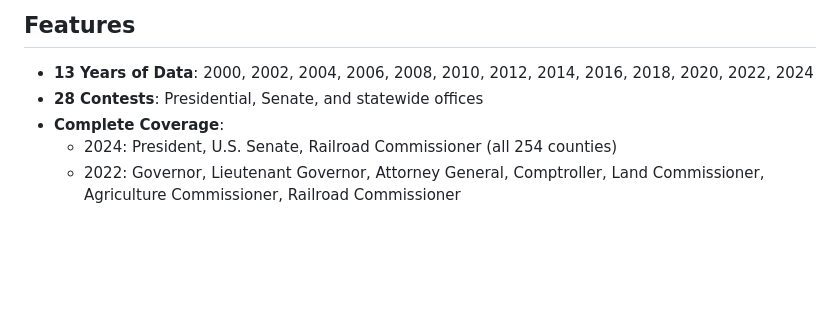
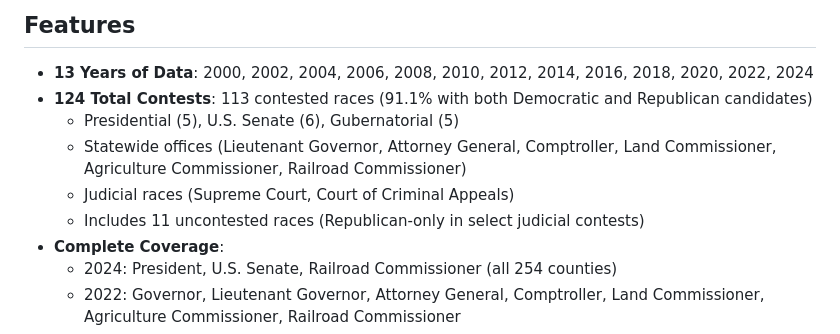
Before and after one commit to Tenjin25/TXRealignment, a Markdown page: README.md, the part around the change. Drawn GitHub-style; blank space fills up the shorter version.

Commit message:
Add contest statistics to README - 113 contested races (91.1%)
Highlights impressive scope: 124 total contests across 13 years with
91.1% featuring both Democratic and Republican candidates

```diff
--- a/README.md
+++ b/README.md
@@ -18,7 +18,11 @@ An interactive visualization of Texas election results from 2000-2024, showcasin
 ## Features
 
 - **13 Years of Data**: 2000, 2002, 2004, 2006, 2008, 2010, 2012, 2014, 2016, 2018, 2020, 2022, 2024
-- **28 Contests**: Presidential, Senate, and statewide offices
+- **124 Total Contests**: 113 contested races (91.1% with both Democratic and Republican candidates)
+  - Presidential (5), U.S. Senate (6), Gubernatorial (5)
+  - Statewide offices (Lieutenant Governor, Attorney General, Comptroller, Land Commissioner, Agriculture Commissioner, Railroad Commissioner)
+  - Judicial races (Supreme Court, Court of Criminal Appeals)
+  - Includes 11 uncontested races (Republican-only in select judicial contests)
 - **Complete Coverage**:
   - 2024: President, U.S. Senate, Railroad Commissioner (all 254 counties)
   - 2022: Governor, Lieutenant Governor, Attorney General, Comptroller, Land Commissioner, Agriculture Commissioner, Railroad Commissioner
```
